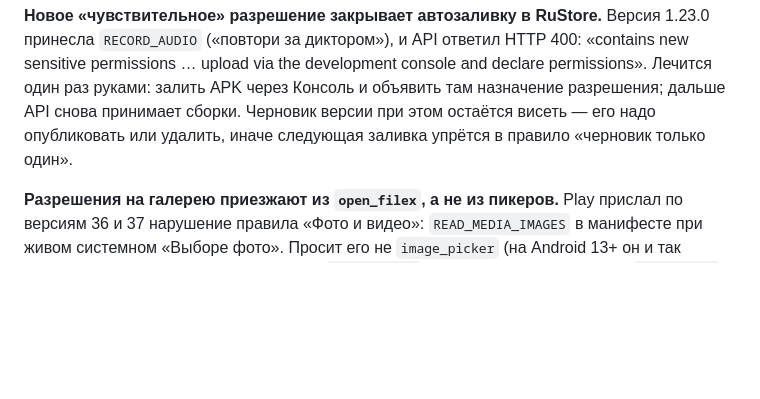
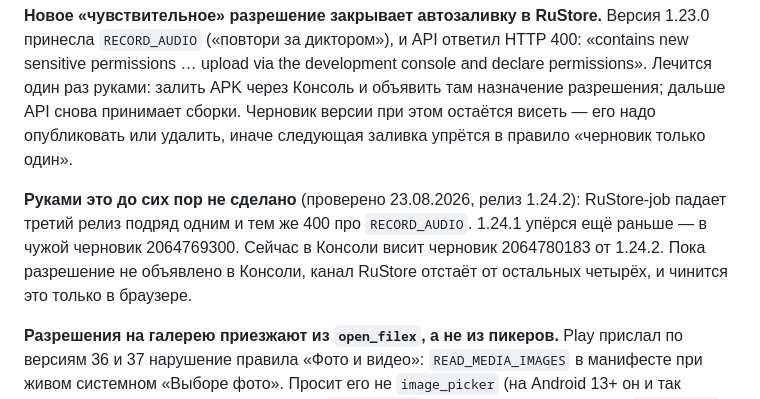
Before and after one commit to THET1ME-1/Fern, a Markdown page: CLAUDE.md, the part around the change. GitHub-like rendering; blank space fills up the shorter version.

Commit message:
RuStore: отметил, что разрешение так и не объявлено в Консоли
Co-Authored-By: Claude Opus 5 (1M context) <noreply@anthropic.com>
Claude-Session: https://claude.ai/code/session_01McfwmwR17dafBQi2Sbi2z3

```diff
--- a/CLAUDE.md
+++ b/CLAUDE.md
@@ -599,6 +599,12 @@ console and declare permissions». Лечится один раз руками:
 сборки. Черновик версии при этом остаётся висеть — его надо опубликовать или
 удалить, иначе следующая заливка упрётся в правило «черновик только один».
 
+**Руками это до сих пор не сделано** (проверено 23.08.2026, релиз 1.24.2):
+RuStore-job падает третий релиз подряд одним и тем же 400 про `RECORD_AUDIO`.
+1.24.1 упёрся ещё раньше — в чужой черновик 2064769300. Сейчас в Консоли висит
+черновик 2064780183 от 1.24.2. Пока разрешение не объявлено в Консоли, канал
+RuStore отстаёт от остальных четырёх, и чинится это только в браузере.
+
 **Разрешения на галерею приезжают из `open_filex`, а не из пикеров.** Play
 прислал по версиям 36 и 37 нарушение правила «Фото и видео»:
 `READ_MEDIA_IMAGES` в манифесте при живом системном «Выборе фото». Просит его
```
